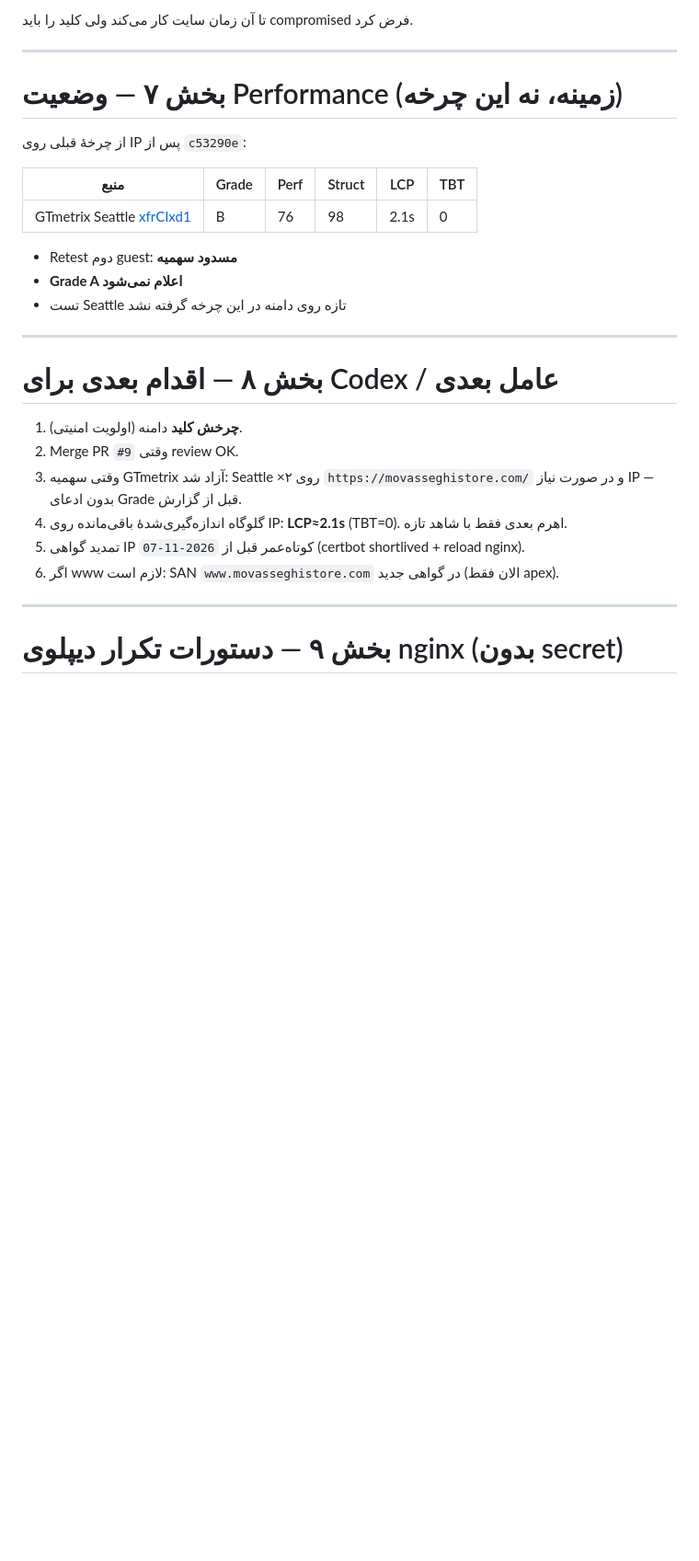
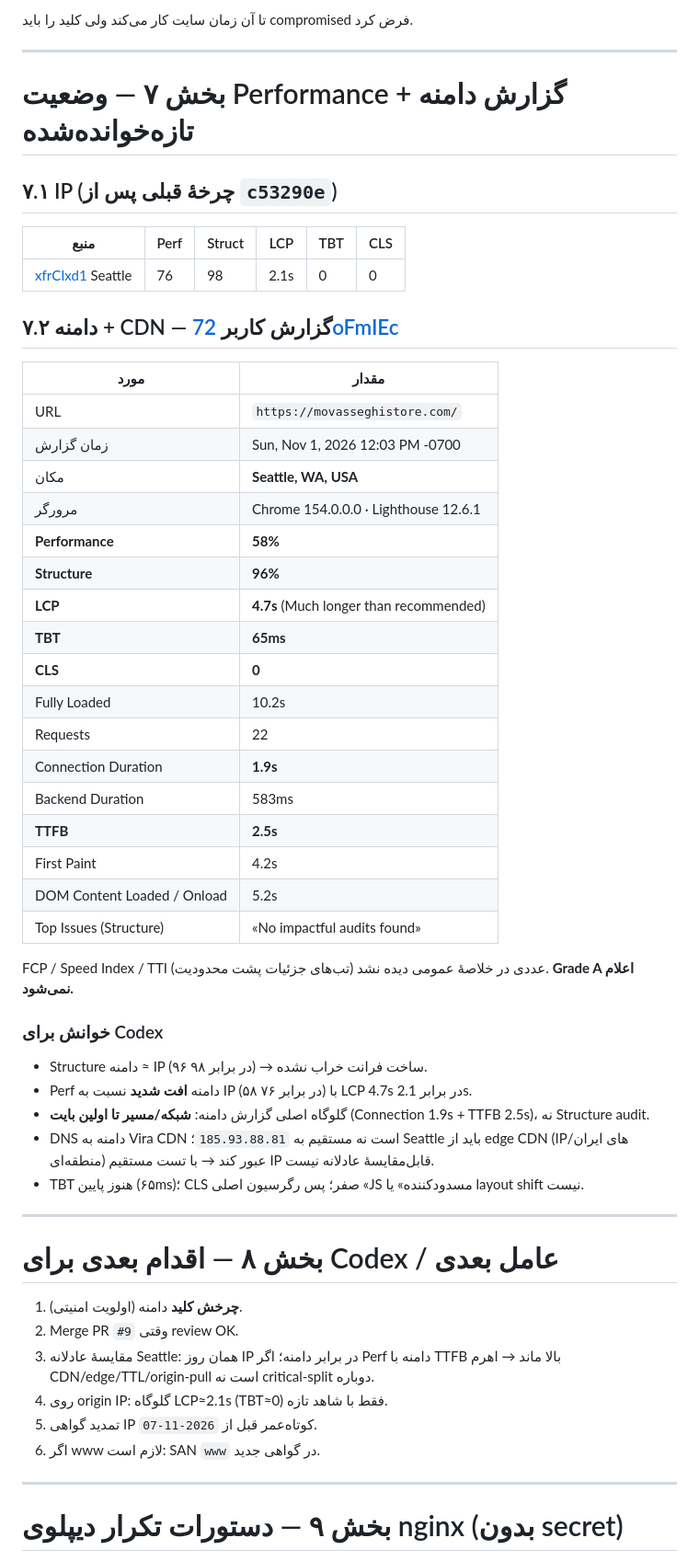
Before and after one commit to mmovasseghi/Movasseghi-Store, a Markdown page: docs/performance/CODEX-HANDOFF-cycle-domain-ssl-dual-vhost-COMPLETE.md, the part around the change. Shown at 92% size. GitHub-like rendering; blank space fills up the shorter version.

Commit message:
Record Seattle GTmetrix 72oFmIEc for movasseghistore.com CDN path.
Domain+CDN scored Perf 58 / Struct 96 with LCP 4.7s and TTFB 2.5s;
document contrast vs prior IP report and next CDN/network levers.

Co-authored-by: Mohammad Sina Movasseghi Nezhad <mmovasseghi@outlook.com>

```diff
--- a/docs/performance/CODEX-HANDOFF-cycle-domain-ssl-dual-vhost-COMPLETE.md
+++ b/docs/performance/CODEX-HANDOFF-cycle-domain-ssl-dual-vhost-COMPLETE.md
@@ -187,17 +187,44 @@ branch_source=cursor/domain-ssl-dual-vhost-e83d
 
 ---
 
-# بخش ۷ — وضعیت Performance (زمینه، نه این چرخه)
+# بخش ۷ — وضعیت Performance + گزارش دامنه تازه‌خوانده‌شده
 
-از چرخهٔ قبلی روی IP پس از `c53290e`:
+## ۷.۱ IP (چرخهٔ قبلی پس از `c53290e`)
 
-| منبع | Grade | Perf | Struct | LCP | TBT |
-|------|-------|------|--------|-----|-----|
-| GTmetrix Seattle [xfrCIxd1](https://gtmetrix.com/reports/185.93.88.81/xfrCIxd1/) | B | 76 | 98 | 2.1s | 0 |
+| منبع | Perf | Struct | LCP | TBT | CLS |
+|------|------|--------|-----|-----|-----|
+| [xfrCIxd1](https://gtmetrix.com/reports/185.93.88.81/xfrCIxd1/) Seattle | 76 | 98 | 2.1s | 0 | 0 |
 
-- Retest دوم guest: **مسدود سهمیه**
-- **Grade A اعلام نمی‌شود**
-- تست Seattle تازه روی دامنه در این چرخه گرفته نشد
+## ۷.۲ دامنه + CDN — گزارش کاربر [72oFmIEc](https://gtmetrix.com/reports/movasseghistore.com/72oFmIEc/)
+
+| مورد | مقدار |
+|------|--------|
+| URL | `https://movasseghistore.com/` |
+| زمان گزارش | Sun, Nov 1, 2026 12:03 PM -0700 |
+| مکان | **Seattle, WA, USA** |
+| مرورگر | Chrome 154.0.0.0 · Lighthouse 12.6.1 |
+| **Performance** | **58%** |
+| **Structure** | **96%** |
+| **LCP** | **4.7s** (Much longer than recommended) |
+| **TBT** | **65ms** |
+| **CLS** | **0** |
+| Fully Loaded | 10.2s |
+| Requests | 22 |
+| Connection Duration | **1.9s** |
+| Backend Duration | 583ms |
+| **TTFB** | **2.5s** |
+| First Paint | 4.2s |
+| DOM Content Loaded / Onload | 5.2s |
+| Top Issues (Structure) | «No impactful audits found» |
+
+FCP / Speed Index / TTI عددی در خلاصهٔ عمومی دیده نشد (تب‌های جزئیات پشت محدودیت). **Grade A اعلام نمی‌شود.**
+
+### خوانش برای Codex
+- Structure دامنه ≈ IP (۹۶ در برابر ۹۸) → ساخت فرانت خراب نشده.
+- Perf دامنه **افت شدید** نسبت به IP (۵۸ در برابر ۷۶) با LCP 4.7s در برابر 2.1s.
+- گلوگاه اصلی گزارش دامنه: **شبکه/مسیر تا اولین بایت** (Connection 1.9s + TTFB 2.5s)، نه Structure audit.
+- DNS دامنه به Vira CDN است نه مستقیم به `185.93.88.81`؛ Seattle باید از edge CDN (IPهای ایران/منطقه‌ای) عبور کند → با تست مستقیم IP قابل‌مقایسهٔ عادلانه نیست.
+- TBT هنوز پایین (۶۵ms)؛ CLS صفر؛ پس رگرسیون اصلی «JS مسدودکننده» یا layout shift نیست.
 
 ---
 
@@ -205,10 +232,10 @@ branch_source=cursor/domain-ssl-dual-vhost-e83d
 
 1. **چرخش کلید** دامنه (اولویت امنیتی).
 2. Merge PR `#9` وقتی review OK.
-3. وقتی سهمیه GTmetrix آزاد شد: Seattle ×۲ روی `https://movasseghistore.com/` و در صورت نیاز IP — بدون ادعای Grade قبل از گزارش.
-4. گلوگاه اندازه‌گیری‌شدهٔ باقی‌مانده روی IP: **LCP≈2.1s** (TBT=0). اهرم بعدی فقط با شاهد تازه.
-5. تمدید گواهی IP کوتاه‌عمر قبل از `2026-11-07` (certbot shortlived + reload nginx).
-6. اگر www لازم است: SAN `www.movasseghistore.com` در گواهی جدید (الان فقط apex).
+3. مقایسهٔ عادلانه Seattle: همان روز IP در برابر دامنه؛ اگر Perf دامنه با TTFB بالا ماند → اهرم CDN/edge/TTL/origin-pull است نه critical-split دوباره.
+4. روی origin IP: گلوگاه LCP≈2.1s (TBT≈0) فقط با شاهد تازه.
+5. تمدید گواهی IP کوتاه‌عمر قبل از `2026-11-07`.
+6. اگر www لازم است: SAN `www` در گواهی جدید.
 
 ---
 
```
Also changed, not shown: docs/performance/CURRENT-STATUS.md (+12 -10 lines).
